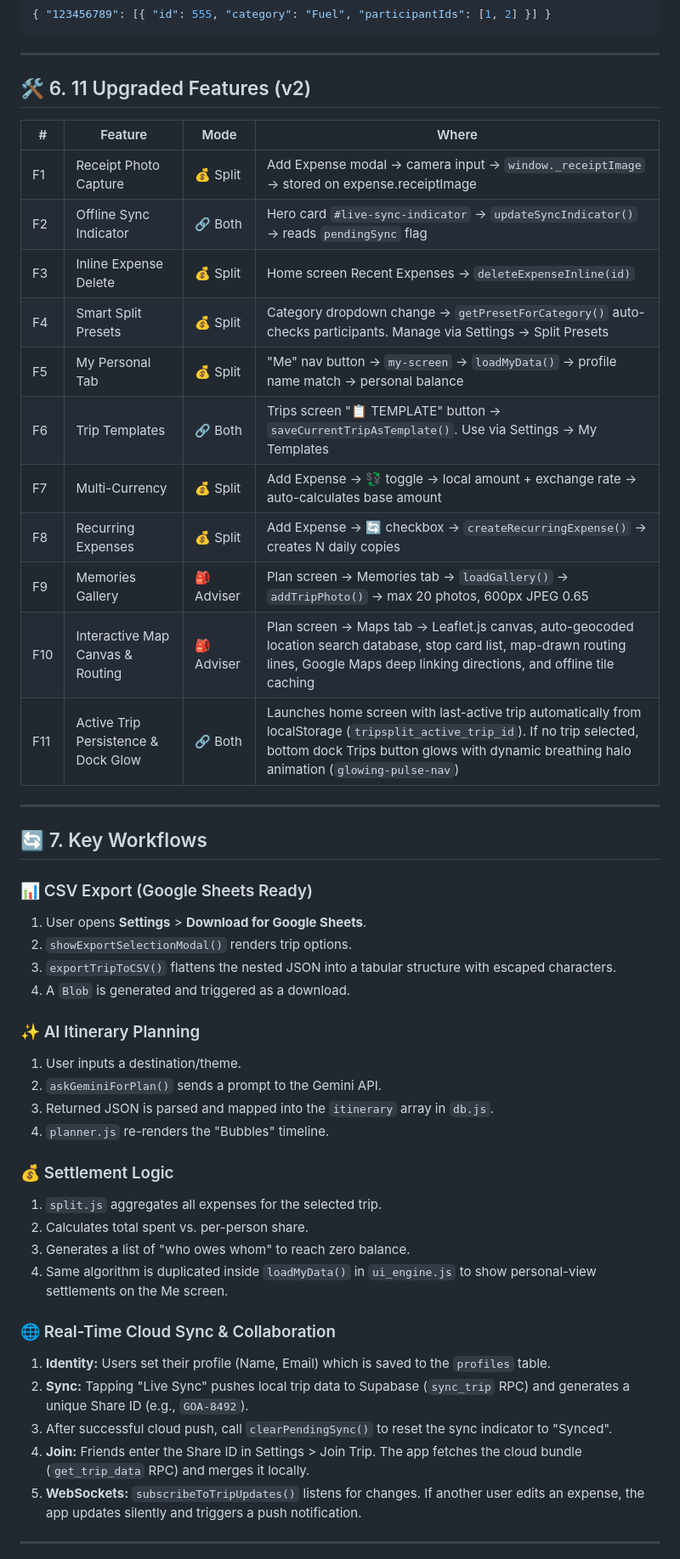
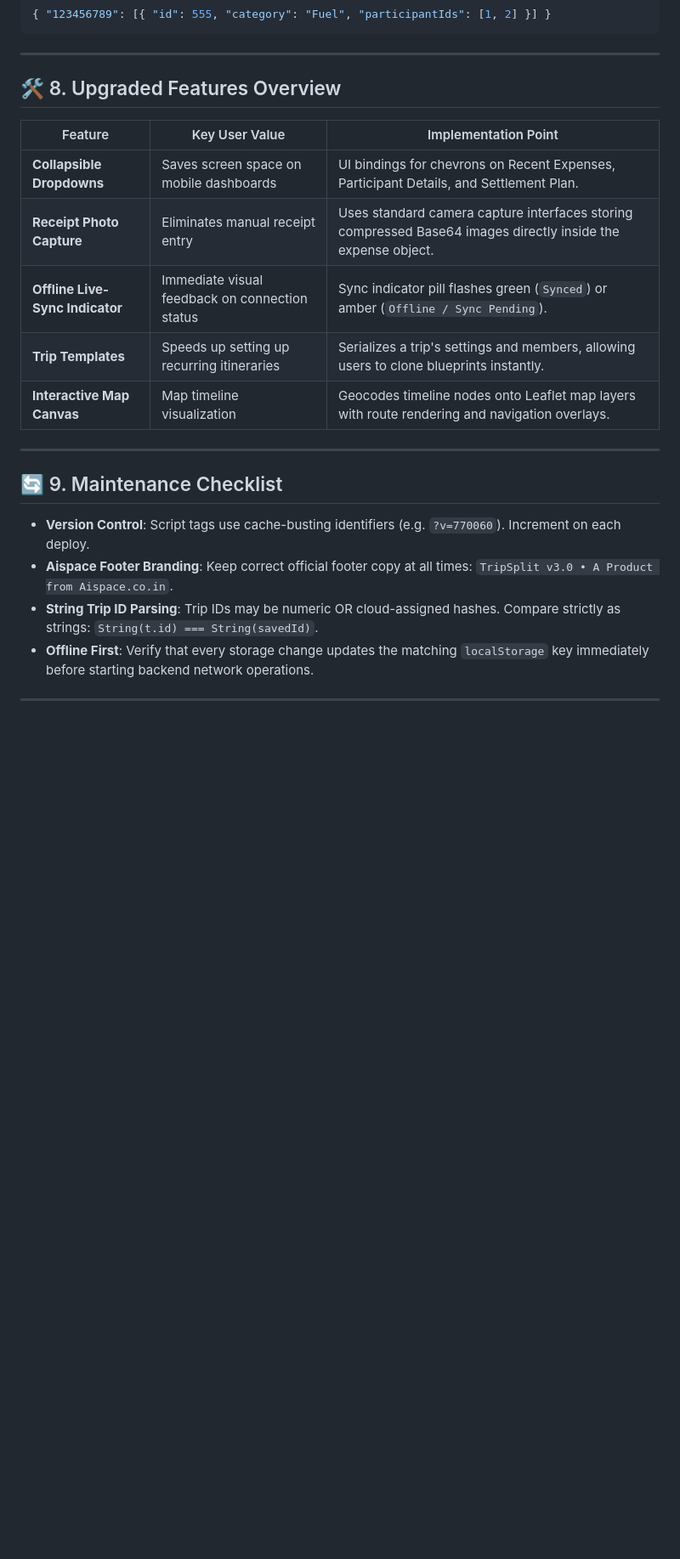
Before and after one commit to madicharlapraveen/Trip-Split, a Markdown page: PROJECT_BRAIN.md, the part around one of its changes. Shown at 85% size. Rendered like a GitHub page; blank space fills up the shorter version.

Commit message:
Docs: Update PROJECT_BRAIN.md with detailed rules, calculations, roles, and UI workflows

```diff
--- a/PROJECT_BRAIN.md
+++ b/PROJECT_BRAIN.md
@@ -121,50 +180,23 @@ Mode is persisted to `localStorage` via `tripsplit_app_mode` key. The `switchApp
 
 ---
 
-## 🛠️ 6. 11 Upgraded Features (v2)
+## 🛠️ 8. Upgraded Features Overview
 
-| # | Feature | Mode | Where |
-|---|---------|------|-------|
-| F1 | Receipt Photo Capture | 💰 Split | Add Expense modal → camera input → `window._receiptImage` → stored on expense.receiptImage |
-| F2 | Offline Sync Indicator | 🔗 Both | Hero card `#live-sync-indicator` → `updateSyncIndicator()` → reads `pendingSync` flag |
-| F3 | Inline Expense Delete | 💰 Split | Home screen Recent Expenses → `deleteExpenseInline(id)` |
-| F4 | Smart Split Presets | 💰 Split | Category dropdown change → `getPresetForCategory()` auto-checks participants. Manage via Settings → Split Presets |
-| F5 | My Personal Tab | 💰 Split | "Me" nav button → `my-screen` → `loadMyData()` → profile name match → personal balance |
-| F6 | Trip Templates | 🔗 Both | Trips screen "📋 TEMPLATE" button → `saveCurrentTripAsTemplate()`. Use via Settings → My Templates |
-| F7 | Multi-Currency | 💰 Split | Add Expense → 💱 toggle → local amount + exchange rate → auto-calculates base amount |
-| F8 | Recurring Expenses | 💰 Split | Add Expense → 🔄 checkbox → `createRecurringExpense()` → creates N daily copies |
-| F9 | Memories Gallery | 🎒 Adviser | Plan screen → Memories tab → `loadGallery()` → `addTripPhoto()` → max 20 photos, 600px JPEG 0.65 |
-| F10 | Interactive Map Canvas & Routing | 🎒 Adviser | Plan screen → Maps tab → Leaflet.js canvas, auto-geocoded location search database, stop card list, map-drawn routing lines, Google Maps deep linking directions, and offline tile caching |
-| F11 | Active Trip Persistence & Dock Glow | 🔗 Both | Launches home screen with last-active trip automatically from localStorage (`tripsplit_active_trip_id`). If no trip selected, bottom dock Trips button glows with dynamic breathing halo animation (`glowing-pulse-nav`) |
+| Feature | Key User Value | Implementation Point |
+|---------|----------------|----------------------|
+| **Collapsible Dropdowns** | Saves screen space on mobile dashboards | UI bindings for chevrons on Recent Expenses, Participant Details, and Settlement Plan. |
+| **Receipt Photo Capture** | Eliminates manual receipt entry | Uses standard camera capture interfaces storing compressed Base64 images directly inside the expense object. |
+| **Offline Live-Sync Indicator** | Immediate visual feedback on connection status | Sync indicator pill flashes green (`Synced`) or amber (`Offline / Sync Pending`). |
+| **Trip Templates** | Speeds up setting up recurring itineraries | Serializes a trip's settings and members, allowing users to clone blueprints instantly. |
+| **Interactive Map Canvas** | Map timeline visualization | Geocodes timeline nodes onto Leaflet map layers with route rendering and navigation overlays. |
 
 ---
 
-## 🔄 7. Key Workflows
-
-### 📊 CSV Export (Google Sheets Ready)
-1.  User opens **Settings** > **Download for Google Sheets**.
-2.  `showExportSelectionModal()` renders trip options.
-3.  `exportTripToCSV()` flattens the nested JSON into a tabular structure with escaped characters.
-4.  A `Blob` is generated and triggered as a download.
-
-### ✨ AI Itinerary Planning
-1.  User inputs a destination/theme.
-2.  `askGeminiForPlan()` sends a prompt to the Gemini API.
-3.  Returned JSON is parsed and mapped into the `itinerary` array in `db.js`.
-4.  `planner.js` re-renders the "Bubbles" timeline.
-
-### 💰 Settlement Logic
-1.  `split.js` aggregates all expenses for the selected trip.
-2.  Calculates total spent vs. per-person share.
-3.  Generates a list of "who owes whom" to reach zero balance.
-4.  Same algorithm is duplicated inside `loadMyData()` in `ui_engine.js` to show personal-view settlements on the Me screen.
-
-### 🌐 Real-Time Cloud Sync & Collaboration
-1.  **Identity:** Users set their profile (Name, Email) which is saved to the `profiles` table.
-2.  **Sync:** Tapping "Live Sync" pushes local trip data to Supabase (`sync_trip` RPC) and generates a unique Share ID (e.g., `GOA-8492`).
-3.  After successful cloud push, call `clearPendingSync()` to reset the sync indicator to "Synced".
-4.  **Join:** Friends enter the Share ID in Settings > Join Trip. The app fetches the cloud bundle (`get_trip_data` RPC) and merges it locally.
-5.  **WebSockets:** `subscribeToTripUpdates()` listens for changes. If another user edits an expense, the app updates silently and triggers a push notification.
+## 🔄 9. Maintenance Checklist
+*   **Version Control**: Script tags use cache-busting identifiers (e.g. `?v=770060`). Increment on each deploy.
+*   **Aispace Footer Branding**: Keep correct official footer copy at all times: `TripSplit v3.0 • A Product from Aispace.co.in`.
+*   **String Trip ID Parsing**: Trip IDs may be numeric OR cloud-assigned hashes. Compare strictly as strings: `String(t.id) === String(savedId)`.
+*   **Offline First**: Verify that every storage change updates the matching `localStorage` key immediately before starting backend network operations.
 
 ---
 
```
Also changed, not shown: other parts of PROJECT_BRAIN.md (+76 -47 lines).
